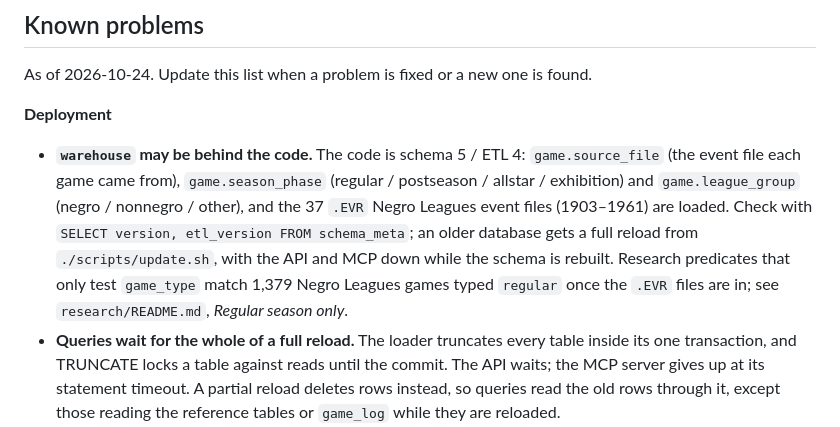
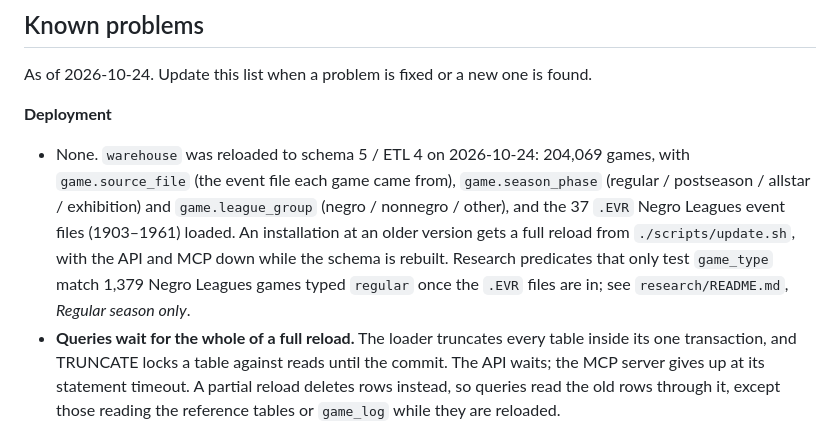
Before and after one commit to sydvicious/retrosheet-service, a Markdown page: README.md, the part around the change. Drawn GitHub-style.

Commit message:
Status update

```diff
--- a/README.md
+++ b/README.md
@@ -382,15 +382,15 @@ As of 2026-10-24. Update this list when a problem is fixed or a new one is found
 
 **Deployment**
 
-- **`warehouse` may be behind the code.** The code is schema 5 / ETL 4:
-  `game.source_file` (the event file each game came from), `game.season_phase`
-  (regular / postseason / allstar / exhibition) and `game.league_group` (negro /
-  nonnegro / other), and the 37 `.EVR` Negro Leagues event files (1903–1961)
-  are loaded. Check with `SELECT version, etl_version FROM schema_meta`; an
-  older database gets a full reload from `./scripts/update.sh`, with the API
-  and MCP down while the schema is rebuilt. Research predicates that only test
-  `game_type` match 1,379 Negro Leagues games typed `regular` once the `.EVR`
-  files are in; see `research/README.md`, *Regular season only*.
+- None. `warehouse` was reloaded to schema 5 / ETL 4 on 2026-10-24: 204,069
+  games, with `game.source_file` (the event file each game came from),
+  `game.season_phase` (regular / postseason / allstar / exhibition) and
+  `game.league_group` (negro / nonnegro / other), and the 37 `.EVR` Negro
+  Leagues event files (1903–1961) loaded. An installation at an older version
+  gets a full reload from `./scripts/update.sh`, with the API and MCP down while
+  the schema is rebuilt. Research predicates that only test `game_type` match
+  1,379 Negro Leagues games typed `regular` once the `.EVR` files are in; see
+  `research/README.md`, *Regular season only*.
 - **Queries wait for the whole of a full reload.** The loader truncates every
   table inside its one transaction, and TRUNCATE locks a table against reads
   until the commit. The API waits; the MCP server gives up at its statement
```
